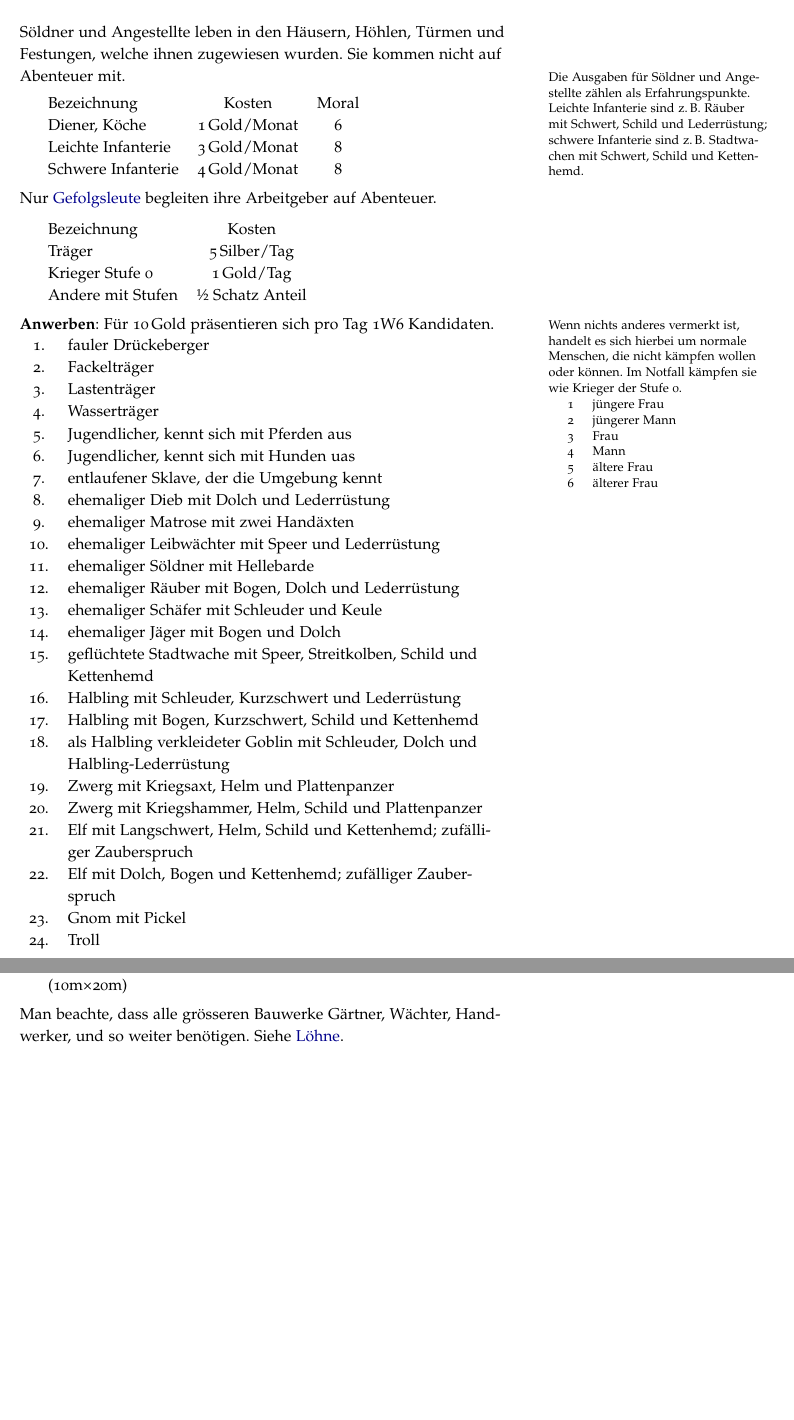
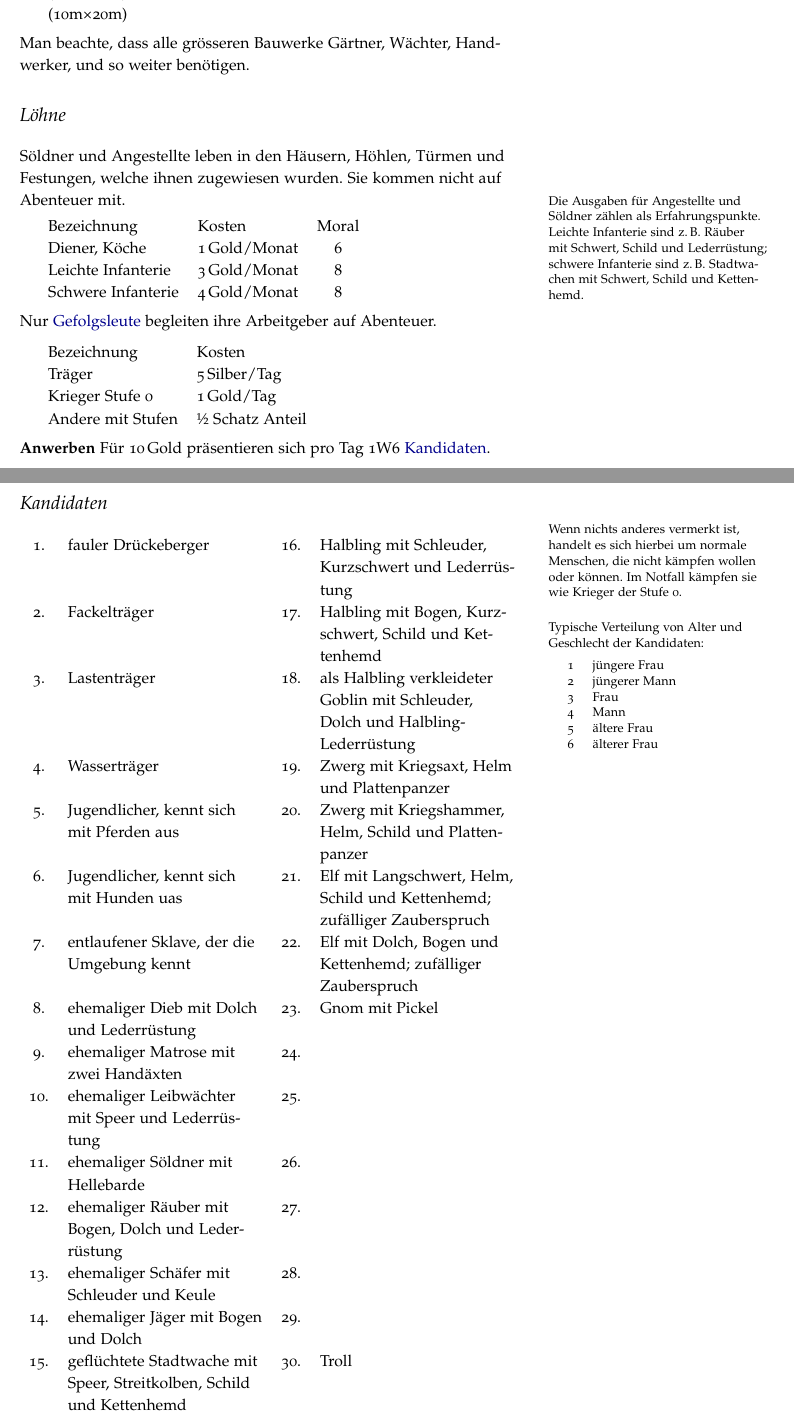
Before and after one commit to kensanata/halberdsnhelmets, a LaTeX document (Hellebarden und Helme/Hellebarden-und-Helme.ltx): two parts of pages 10 and 11 of 23, joined at a grey line, cut so that both start at the same text, the shorter picture padded with empty space. Compiled offline with pdfLaTeX.

Commit message:
Kandidatenliste ausgebaut auf 30 Einträge.

```diff
--- a/Hellebarden und Helme/Hellebarden-und-Helme.ltx
+++ b/Hellebarden und Helme/Hellebarden-und-Helme.ltx
@@ -727,16 +756,25 @@ Wolfsbann & 10 & hält Werwölfe fern \\
+\textbf{Burg} auf dem Land mit sechs Stockwerken (20m×20m) und einem
+ummauerten Innenhof (10m×20m) & 75'000 G. \\
+\end{tabular}
+\medskip
+
+\noindent Man beachte, dass alle grösseren Bauwerke Gärtner, Wächter,
+Handwerker, und so weiter benötigen.
+
+
 
 \section{Löhne}
 \label{sec:löhne}
 
 Söldner und Angestellte leben in den Häusern, Höhlen, Türmen und
 Festungen, welche ihnen zugewiesen wurden. Sie kommen nicht auf
-Abenteuer mit. \marginnote{Die Ausgaben für Söldner und Angestellte
+Abenteuer mit. \marginnote{Die Ausgaben für Angestellte und Söldner
   zählen als Erfahrungspunkte. Leichte Infanterie sind z.\,B.~Räuber
   mit Schwert, Schild und Lederrüstung; schwere Infanterie sind
   z.\,B.~Stadtwachen mit Schwert, Schild und Kettenhemd.}
 
 \medskip
-\begin{tabular}{lcc}
+\begin{tabular}{llc}
 Bezeichnung & Kosten & Moral \\
 Diener, Köche & \unit[1]{Gold/Monat} & 6 \\
 Leichte Infanterie & \unit[3]{Gold/Monat} & 8 \\
@@ -748,7 +786,7 @@ Schwere Infanterie & \unit[4]{Gold/Monat} & 8 \\
 Arbeitgeber auf Abenteuer.
 
 \medskip
-\begin{tabular}{lc}
+\begin{tabular}{ll}
 Bezeichnung & Kosten \\
 Träger & \unit[5]{Silber/Tag} \\
 Krieger Stufe 0 & \unit[1]{Gold/Tag} \\
@@ -756,11 +794,22 @@ Andere mit Stufen & ½ Schatz Anteil \\
 \end{tabular}
 \medskip
 
-\noindent\textbf{Anwerben}: Für \unit[10]{Gold} präsentieren sich pro
-Tag 1W6 Kandidaten.\marginnote{Wenn nichts anderes vermerkt ist,
+\noindent\textbf{Anwerben} Für \unit[10]{Gold} präsentieren sich pro Tag 1W6
+\hyperref[sec:Kandidaten]{Kandidaten}.
+
+
+
+\section{Kandidaten}
+\label{sec:Kandidaten}
+
+\marginnote{Wenn nichts anderes vermerkt ist,
   handelt es sich hierbei um normale Menschen, die nicht kämpfen
   wollen oder können. Im Notfall kämpfen sie wie Krieger der Stufe~0.
 
+\bigskip\noindent Typische Verteilung von Alter und Geschlecht der
+Kandidaten:
+
+\medskip
 \begin{tabular}{cl}
 1 & jüngere Frau \\
 2 & jüngerer Mann \\
@@ -770,57 +819,38 @@ Tag 1W6 Kandidaten.\marginnote{Wenn nichts anderes vermerkt ist,
 6 & älterer Frau \\
 \end{tabular}
 }
-\begin{tabular}{cp{9.7cm}}
-1. & fauler Drückeberger \\
-
-2. & Fackelträger \\
-
-3. & Lastenträger \\
-
-4. & Wasserträger \\
-
-5. & Jugendlicher, kennt sich mit Pferden aus \\
-
-6. & Jugendlicher, kennt sich mit Hunden uas \\
-
-7. & entlaufener Sklave, der die Umgebung kennt \\
-
-8. & ehemaliger Dieb mit Dolch und Lederrüstung \\
-
-9. & ehemaliger Matrose mit zwei Handäxten \\
-
-10. & ehemaliger Leibwächter mit Speer und Lederrüstung \\
-
-11. & ehemaliger Söldner mit Hellebarde \\
-
-12. & ehemaliger Räuber mit Bogen, Dolch und Lederrüstung \\
-
-13. & ehemaliger Schäfer mit Schleuder und Keule \\
-
-14. & ehemaliger Jäger mit Bogen und Dolch \\
+\begin{tabular}{cp{4.35cm}cp{4.35cm}}
+
+1. & fauler Drückeberger & 16. & Halbling mit Schleuder, Kurzschwert und Lederrüstung \\
+
+2. & Fackelträger & 17. & Halbling mit Bogen, Kurzschwert, Schild und Kettenhemd \\
+
+3. & Lastenträger & 18. & als Halbling verkleideter Goblin mit Schleuder, Dolch und Halbling-Lederrüstung \\
+
+4. & Wasserträger & 19. & Zwerg mit Kriegsaxt, Helm und Plattenpanzer \\
+
+5. & Jugendlicher, kennt sich mit Pferden aus & 20. & Zwerg mit Kriegshammer, Helm, Schild und Plattenpanzer \\
+
+6. & Jugendlicher, kennt sich mit Hunden uas & 21. & Elf mit Langschwert, Helm, Schild und Kettenhemd; zufälliger Zauberspruch \\
+
+7. & entlaufener Sklave, der die Umgebung kennt & 22. & Elf mit Dolch, Bogen und Kettenhemd; zufälliger Zauberspruch \\
+
+8. & ehemaliger Dieb mit Dolch und Lederrüstung & 23. & Gnom mit Pickel \\
+
+9. & ehemaliger Matrose mit zwei Handäxten & 24. &  \\
+
+10. & ehemaliger Leibwächter mit Speer und Lederrüstung & 25. &  \\
+
+11. & ehemaliger Söldner mit Hellebarde & 26. &  \\
+
+12. & ehemaliger Räuber mit Bogen, Dolch und Lederrüstung & 27. &  \\
+
+13. & ehemaliger Schäfer mit Schleuder und Keule & 28. &  \\
+
+14. & ehemaliger Jäger mit Bogen und Dolch & 29. &  \\
 
 15. & geflüchtete Stadtwache mit Speer, Streitkolben, Schild und
-Kettenhemd \\
-
-16. & Halbling mit Schleuder, Kurzschwert und Lederrüstung \\
-
-17. & Halbling mit Bogen, Kurzschwert, Schild und Kettenhemd \\
-
-18. & als Halbling verkleideter Goblin mit Schleuder, Dolch und
-Halbling-Lederrüstung \\
-
-19. & Zwerg mit Kriegsaxt, Helm und Plattenpanzer \\
-
-20. & Zwerg mit Kriegshammer, Helm, Schild und Plattenpanzer \\
-
-21. & Elf mit Langschwert, Helm, Schild und Kettenhemd; zufälliger
-Zauberspruch \\
-
-22. & Elf mit Dolch, Bogen und Kettenhemd; zufälliger Zauberspruch \\
-
-23. & Gnom mit Pickel \\
-
-24. & Troll \\
+Kettenhemd & 30. & Troll \\
 
 \end{tabular}
 
@@ -860,14 +860,3 @@ Stadt (15m×15m) & 10'000 G.\\
-\textbf{Burg} auf dem Land mit sechs Stockwerken (20m×20m) und einem
-ummauerten Innenhof (10m×20m) & 75'000 G. \\
-\end{tabular}
-\medskip
-
-\noindent Man beachte, dass alle grösseren Bauwerke Gärtner, Wächter,
-Handwerker, und so weiter benötigen. Siehe
-\hyperref[sec:löhne]{Löhne}.
-
-
-\newpage
 
 \section{Grundregeln}
 \label{sec:grundregeln}
```
Also changed, not shown: Hellebarden und Helme/Hellebarden-und-Helme.ltx (69 more changed lines).
